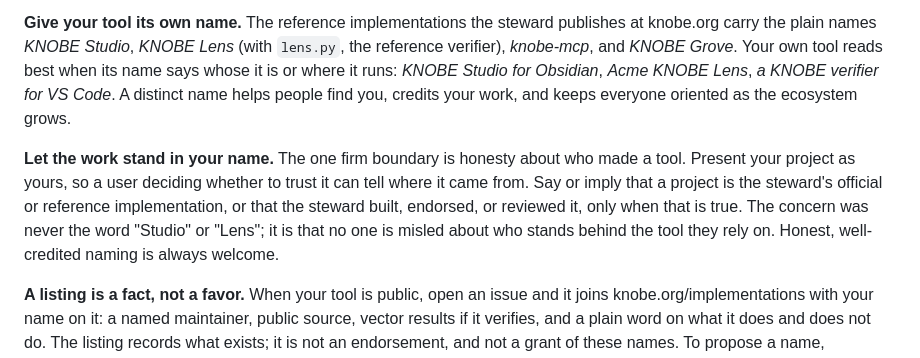
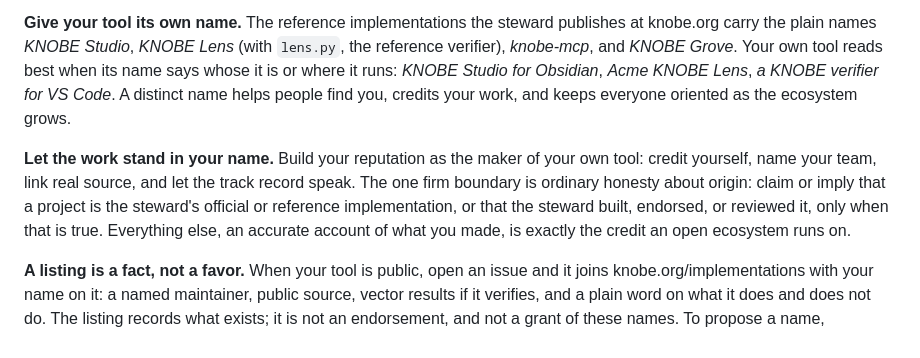
Before and after one commit to KnobeOne/knobe-protocol, a Markdown page: GOVERNANCE.md, the part around the change. GitHub-like rendering.

Commit message:
Governance: soften the honesty boundary, drop the pointed callout
"The concern was never the word Studio or Lens" read as a rebuttal to
a specific dispute rather than a general norm. Reframed the paragraph
to lead with the positive expectation (build reputation, credit
yourself) and state the boundary plainly, without naming words or
implying a prior incident.

```diff
--- a/GOVERNANCE.md
+++ b/GOVERNANCE.md
@@ -32,7 +32,7 @@ KNOBE is an open protocol, and its name is open with it. We want people to build
 
 **Give your tool its own name.** The reference implementations the steward publishes at knobe.org carry the plain names *KNOBE Studio*, *KNOBE Lens* (with `lens.py`, the reference verifier), *knobe-mcp*, and *KNOBE Grove*. Your own tool reads best when its name says whose it is or where it runs: *KNOBE Studio for Obsidian*, *Acme KNOBE Lens*, *a KNOBE verifier for VS Code*. A distinct name helps people find you, credits your work, and keeps everyone oriented as the ecosystem grows.
 
-**Let the work stand in your name.** The one firm boundary is honesty about who made a tool. Present your project as yours, so a user deciding whether to trust it can tell where it came from. Say or imply that a project is the steward's official or reference implementation, or that the steward built, endorsed, or reviewed it, only when that is true. The concern was never the word "Studio" or "Lens"; it is that no one is misled about who stands behind the tool they rely on. Honest, well-credited naming is always welcome.
+**Let the work stand in your name.** Build your reputation as the maker of your own tool: credit yourself, name your team, link real source, and let the track record speak. The one firm boundary is ordinary honesty about origin: claim or imply that a project is the steward's official or reference implementation, or that the steward built, endorsed, or reviewed it, only when that is true. Everything else, an accurate account of what you made, is exactly the credit an open ecosystem runs on.
 
 **A listing is a fact, not a favor.** When your tool is public, open an issue and it joins knobe.org/implementations with your name on it: a named maintainer, public source, vector results if it verifies, and a plain word on what it does and does not do. The listing records what exists; it is not an endorsement, and not a grant of these names. To propose a name, coordinate a release, or ask anything here, reach the steward; the answer is meant to help you ship.
 
```
